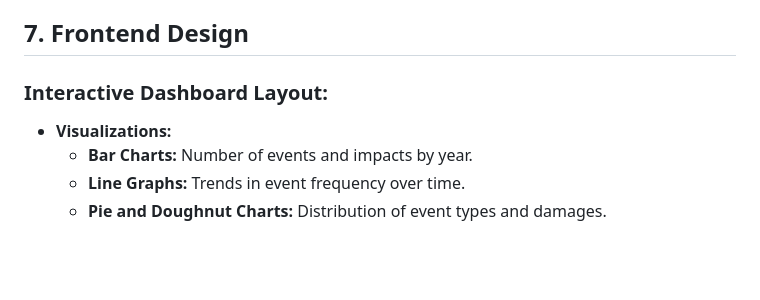
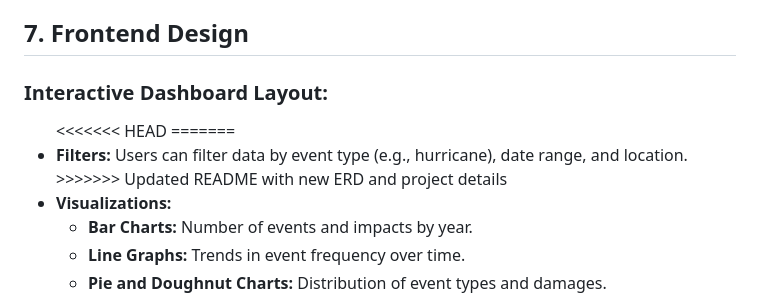
Before and after one commit to deelan01/weather_wizards, a Markdown page: README.md, the part around the change. Drawn GitHub-style; blank space fills up the shorter version.

Commit message:
Updated README with new ERD and project details

```diff
--- a/README.md
+++ b/README.md
@@ -96,6 +96,10 @@ CREATE TABLE IF NOT EXISTS public.weather_event (
 <h2>7. Frontend Design</h2>
 <h3>Interactive Dashboard Layout:</h3>
 <ul>
+<<<<<<< HEAD
+=======
+  <li><strong>Filters:</strong> Users can filter data by event type (e.g., hurricane), date range, and location.</li>
+>>>>>>> Updated README with new ERD and project details
   <li><strong>Visualizations:</strong>
     <ul>
       <li><strong>Bar Charts:</strong> Number of events and impacts by year.</li>
```
